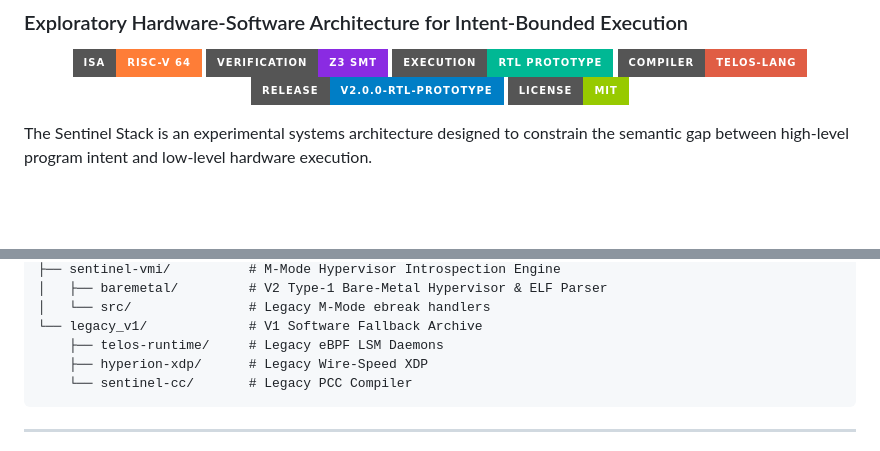
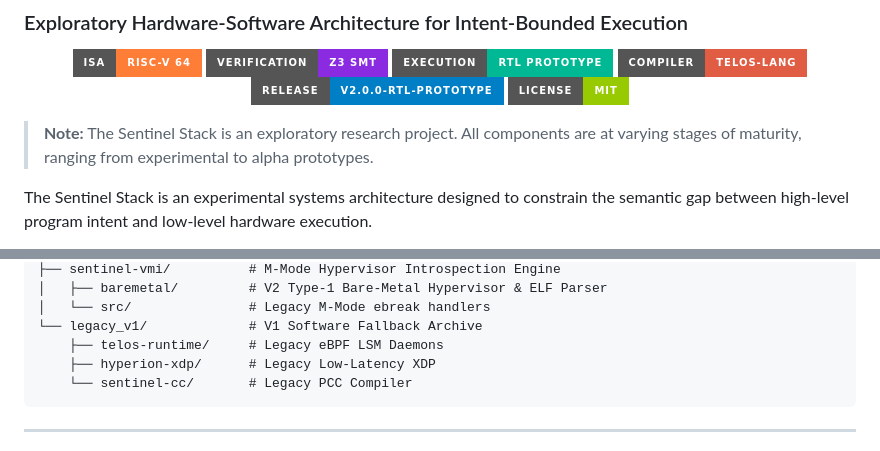
Before and after one commit to nevinshine/sentinel-stack, a Markdown page: README.md, 2 parts joined by grey strips. Drawn GitHub-style; badges without logos; blank space fills up the shorter version.

Commit message:
docs: refine claims and add maturity labels

````diff
--- a/README.md
+++ b/README.md
@@ -10,6 +10,8 @@
   <img src="https://img.shields.io/badge/Release-v2.0.0--rtl--prototype-blue?style=for-the-badge" />
   <img src="https://img.shields.io/badge/License-MIT-green?style=for-the-badge" />
 </p>
+
+> **Note:** The Sentinel Stack is an exploratory research project. All components are at varying stages of maturity, ranging from experimental to alpha prototypes.
 
 The Sentinel Stack is an experimental systems architecture designed to constrain the semantic gap between high-level program intent and low-level hardware execution.
 
@@ -213,7 +215,7 @@ sentinel-stack/
 │   └── src/               # Legacy M-Mode ebreak handlers
 └── legacy_v1/             # V1 Software Fallback Archive
     ├── telos-runtime/     # Legacy eBPF LSM Daemons
-    ├── hyperion-xdp/      # Legacy Wire-Speed XDP
+    ├── hyperion-xdp/      # Legacy Low-Latency XDP
     └── sentinel-cc/       # Legacy PCC Compiler
 ```
 
````
Also changed, not shown: legacy_v1/sentinel-cc/README.md (+3 -1 lines).
